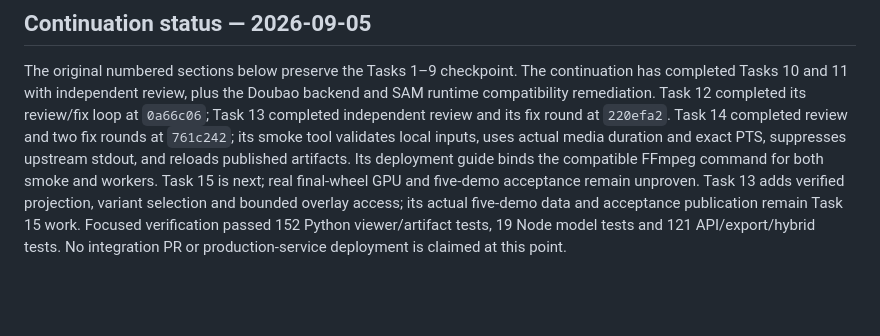
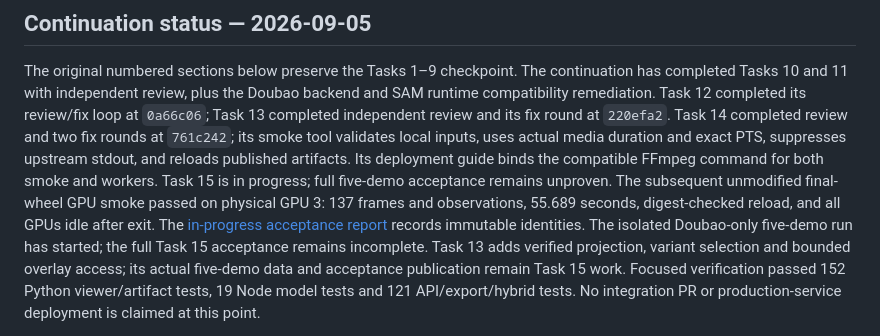
Before and after one commit to lindaxhy/WM-PerceptHarness, a Markdown page: docs/reports/2026-09-05-sam31-integration-handoff.md, the part around the change. GitHub-like rendering; blank space fills up the shorter version.

Commit message:
test: record final SAM runtime smoke evidence

```diff
--- a/docs/reports/2026-09-05-sam31-integration-handoff.md
+++ b/docs/reports/2026-09-05-sam31-integration-handoff.md
@@ -17,7 +17,13 @@ round at `220efa2`. Task 14 completed review and two fix rounds at `761c242`;
 its smoke tool validates local inputs, uses actual media duration and exact PTS,
 suppresses upstream stdout, and reloads published artifacts. Its deployment
 guide binds the compatible FFmpeg command for both smoke and workers. Task 15
-is next; real final-wheel GPU and five-demo acceptance remain unproven.
+is in progress; full five-demo acceptance remains unproven.
+The subsequent unmodified final-wheel GPU smoke passed on physical GPU 3:
+137 frames and observations, 55.689 seconds, digest-checked reload, and all
+GPUs idle after exit. The
+[in-progress acceptance report](2026-09-04-sam31-gpu-acceptance.md) records
+immutable identities. The isolated Doubao-only five-demo run has started;
+the full Task 15 acceptance remains incomplete.
 Task 13 adds verified projection,
 variant selection and bounded overlay access; its actual five-demo data and
 acceptance publication remain Task 15 work. Focused verification passed 152
```
Also changed, not shown: docs/reports/2026-09-04-sam31-gpu-acceptance.md (added, +70 -0 lines).
